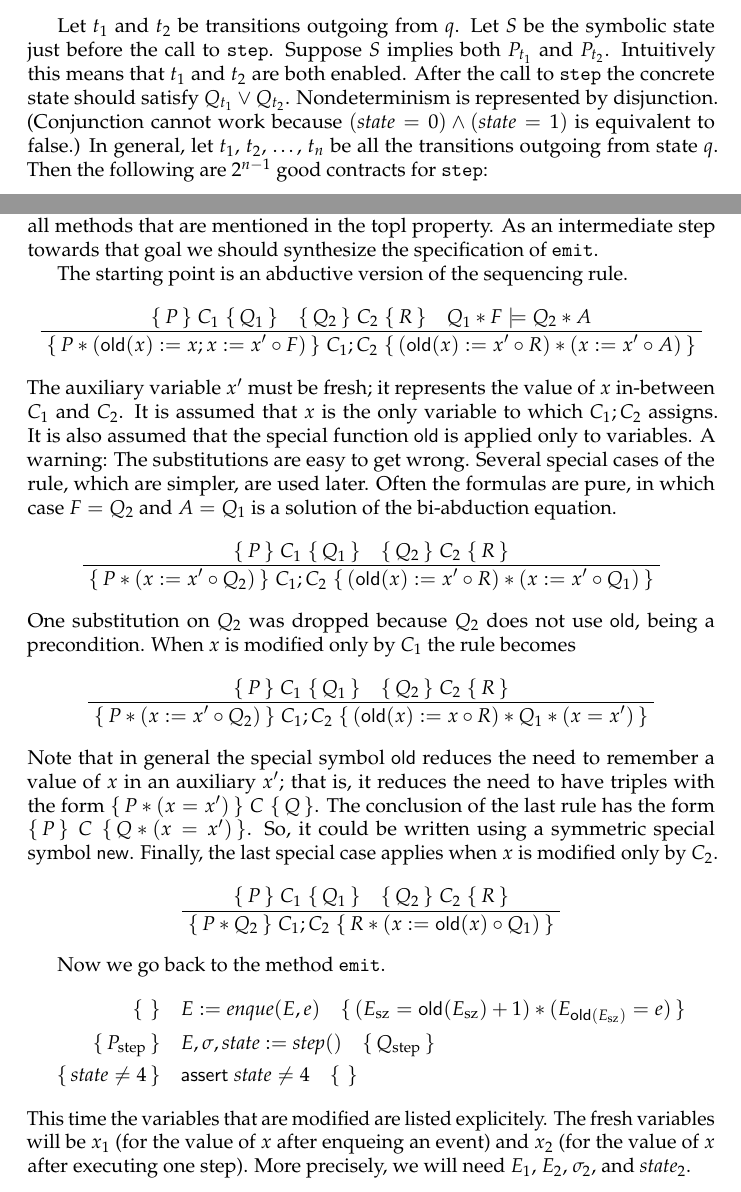
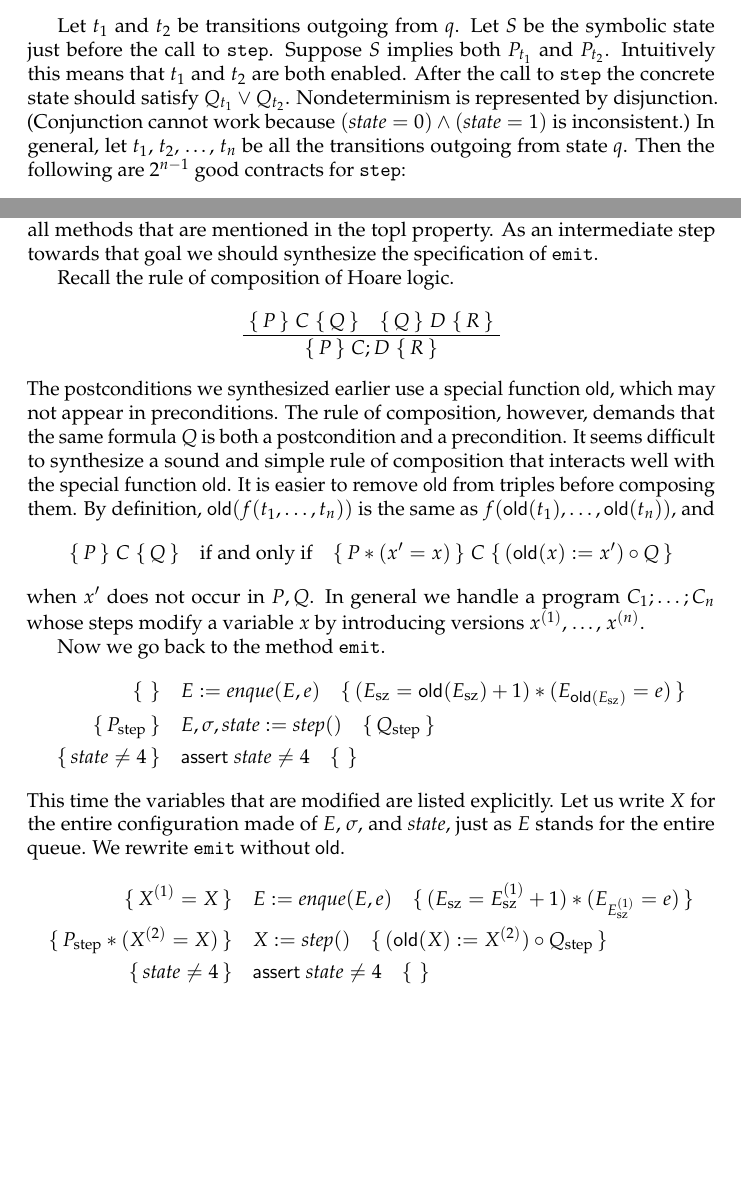
Before and after one commit to rgrig/papers, a LaTeX document (stopl/notes.tex): two parts of pages 3 and 5 of 5, joined at a grey line, cut so that both start at the same text, the shorter picture padded with empty space. Compiled offline with pdfLaTeX.

Commit message:
small update

```diff
--- a/stopl/notes.tex
+++ b/stopl/notes.tex
@@ -166,7 +166,7 @@ Suppose $S$ implies both $P_{t_1}$~and~$P_{t_2}$.
 Intuitively this means that $t_1$~and~$t_2$ are both enabled.
 After the call to {\tt step} the concrete state should satisfy $Q_{t_1}\lor Q_{t_2}$.
 Nondeterminism is represented by disjunction.
-(Conjunction cannot work because $({\it state}=0)\land({\it state}=1)$ is equivalent to false.)
+(Conjunction cannot work because $({\it state}=0)\land({\it state}=1)$ is inconsistent.)
 In general, let $t_1$,~$t_2$, \dots,~$t_n$ be all the transitions outgoing from state~$q$.
 Then the following are $2^{n-1}$ good contracts for {\tt step}:
 \[
@@ -250,40 +250,22 @@ So far we have a method to synthesize the specification of {\tt step}.
 What we need is a way to change a given specification for {\tt iterator}, {\tt next}, and in general all methods that are mentioned in the topl property.
 As an intermediate step towards that goal we should synthesize the specification of {\tt emit}.
 
-The starting point is an abductive version of the sequencing rule.
+Recall the rule of composition of Hoare logic.
+\[\infer
+  {\3{P}{C}{Q}\quad\3{Q}{D}{R}}
+  {\3{P}{C;D}{R}}
+\]
+The postconditions we synthesized earlier use a special function {\sf old}, which may not appear in preconditions.
+The rule of composition, however, demands that the same formula~$Q$ is both a postcondition and a precondition.
+It seems difficult to synthesize a sound and simple rule of composition that interacts well with the special function {\sf old}.
+It is easier to remove {\sf old} from triples before composing them.
+By definition, ${\sf old}(f(t_1,\ldots,t_n))$ is the same as $f({\sf old}(t_1),\ldots,{\sf old}(t_n))$, and
 \[
-\infer
-  {\3{P}{C_1}{Q_1}\quad\3{Q_2}{C_2}{R}\quad Q_1*F\models Q_2*A}
-  {\3{P*({\sf old}(x):=x;x:=x'\circ F)}{C_1;C_2}{({\sf old}(x):=x'\circ R)*(x:=x'\circ A)}}
+  \3{P}{C}{Q} \quad\text{if and only if}\quad
+  \3{P*(x'=x)}{C}{({\sf old}(x):=x')\circ Q}
 \]
-The auxiliary variable~$x'$ must be fresh;
-it represents the value of~$x$ in-between $C_1$~and~$C_2$.
-It is assumed that $x$ is the only variable to which $C_1;C_2$ assigns.
-It is also assumed that the special function ${\sf old}$ is applied only to variables.
-A warning: The substitutions are easy to get wrong.
-Several special cases of the rule, which are simpler, are used later.
-Often the formulas are pure, in which case $F=Q_2$ and $A=Q_1$ is a solution of the bi-abduction equation.
-\[
-\infer
-  {\3{P}{C_1}{Q_1}\quad\3{Q_2}{C_2}{R}}
-  {\3{P*(x:=x'\circ Q_2)}{C_1;C_2}{({\sf old}(x):=x'\circ R)*(x:=x'\circ Q_1)}}
-\]
-One substitution on~$Q_2$ was dropped because $Q_2$ does not use ${\sf old}$, being a precondition.
-When $x$ is modified only by $C_1$ the rule becomes
-\[
-\infer
-  {\3{P}{C_1}{Q_1}\quad\3{Q_2}{C_2}{R}}
-  {\3{P*(x:=x'\circ Q_2)}{C_1;C_2}{({\sf old}(x):=x\circ R)*Q_1*(x=x')}}
-\]
-Note that in general the special symbol ${\sf old}$ reduces the need to remember a value of~$x$ in an auxiliary~$x'$; that is, it reduces the need to have triples with the form $\3{P*(x=x')}{C}{Q}$.
-The conclusion of the last rule has the form $\3{P}{C}{Q*(x=x')}$.
-So, it could be written using a symmetric special symbol ${\sf new}$.
-Finally, the last special case applies when $x$~is modified only by~$C_2$.
-\[
-\infer
-  {\3{P}{C_1}{Q_1}\quad\3{Q_2}{C_2}{R}}
-  {\3{P*Q_2}{C_1;C_2}{R*(x:={\sf old}(x)\circ Q_1)}}
-\]
+when $x'$~does not occur in~$P,Q$.
+In general we handle a program $C_1;\ldots;C_n$ whose steps modify a variable~$x$ by introducing versions $x^{(1)}$, \dots,~$x^{(n)}$.
 
 Now we go back to the method {\tt emit}.
 \begin{align*}
@@ -293,9 +275,19 @@ Now we go back to the method {\tt emit}.
   \{\,Q_{\rm step}\,\} \\
 \{\,{\it state}\ne4\,\}\quad&{\sf assert}\;{\it state}\ne4\quad\{\,\,\}
 \end{align*}
-This time the variables that are modified are listed explicitely.
-The fresh variables will be $x_1$ (for the value of~$x$ after enqueing an event) and $x_2$ (for the value of $x$ after executing one step).
-More precisely, we will need $E_1$, $E_2$, $\sigma_2$, and~${\it state}_2$.
+This time the variables that are modified are listed explicitly.
+Let us write $X$ for the entire configuration made of $E$,~$\sigma$, and~${\it state}$, just as $E$ stands for the entire queue.
+We rewrite {\tt emit} without {\sf old}.
+\begin{align*}
+\{\,X^{(1)}=X\,\}
+  \quad&E:={\it enque}(E,e)
+  \quad\{\,(E_{\rm sz}=E^{(1)}_{\rm sz}+1)*(E_{E^{(1)}_{\rm sz}}=e)\,\} \\
+\{\,P_{\rm step}*(X^{(2)}=X)\,\}
+  \quad&X:={\it step}()
+  \quad\{\,({\sf old}(X):=X^{(2)})\circ Q_{\rm step}\,\} \\
+\{\,{\it state}\ne4\,\}\quad&{\sf assert}\;{\it state}\ne4\quad\{\,\,\}
+\end{align*}
+
 
 \end{document} %>>>
 % vim:fmr=<<<,>>>:
```
